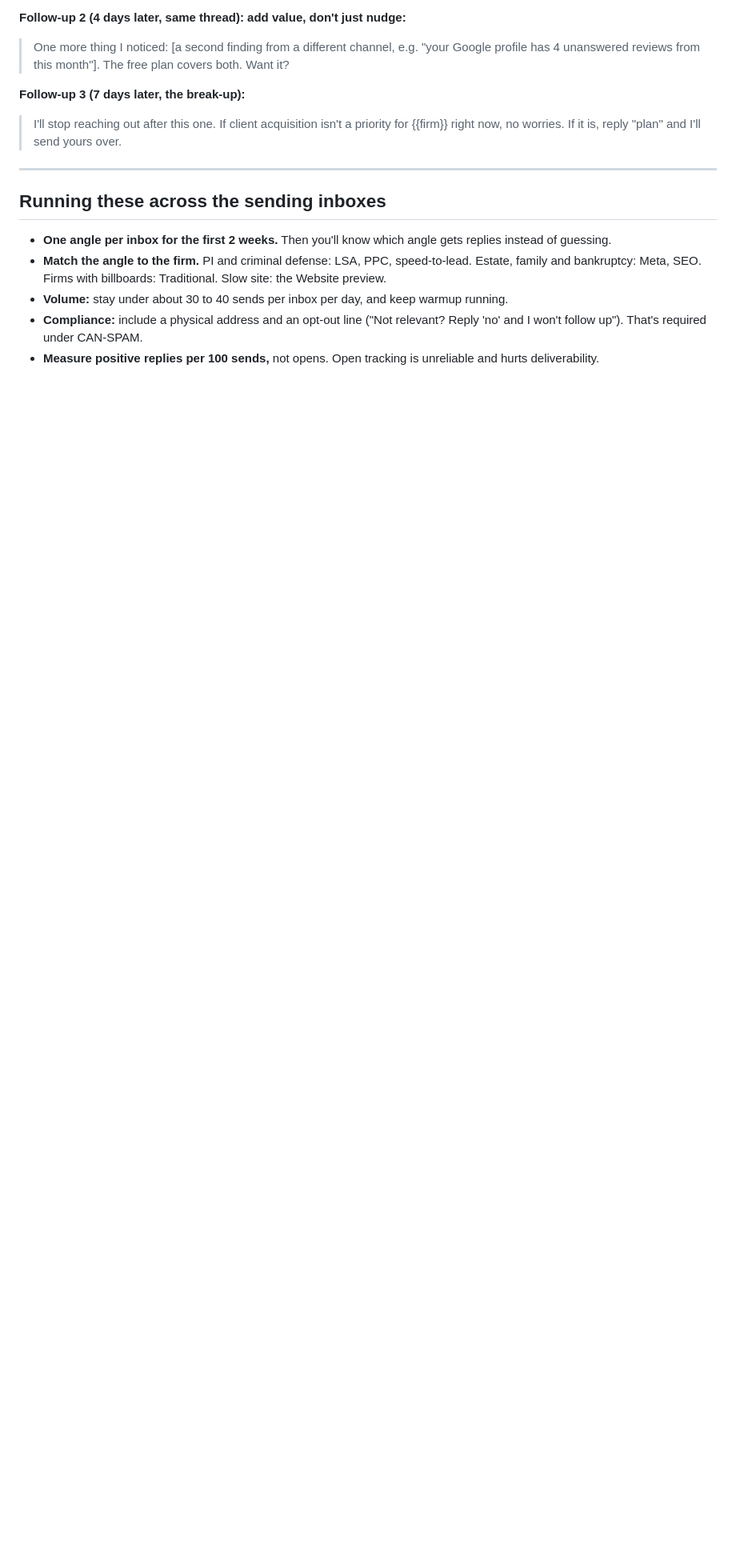
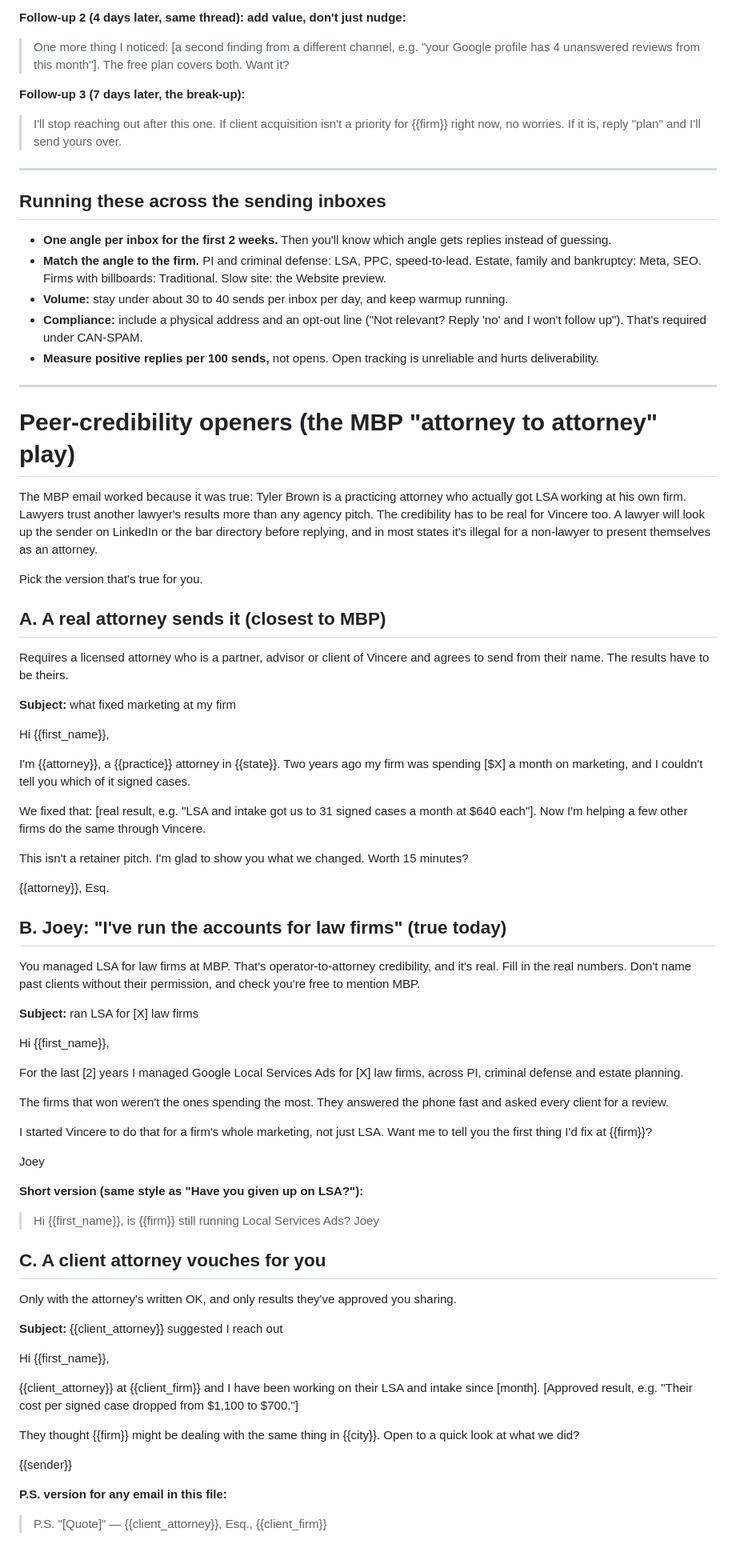
Before and after one commit to josephs308/claudejoey, a Markdown page: cold-emails/vincere-9-channels.md, the part around the change. Shown at 80% size. GitHub-like rendering; blank space fills up the shorter version.

Commit message:
Add peer-credibility cold email openers
Co-Authored-By: Claude Opus 5.5 <noreply@anthropic.com>
Claude-Session: https://claude.ai/code/session_01XeHmFvh3Wm7zkxE1eJ53mv

```diff
--- a/cold-emails/vincere-9-channels.md
+++ b/cold-emails/vincere-9-channels.md
@@ -255,3 +255,82 @@ track yours?
 - **Compliance:** include a physical address and an opt-out line
   ("Not relevant? Reply 'no' and I won't follow up"). That's required under CAN-SPAM.
 - **Measure positive replies per 100 sends,** not opens. Open tracking is unreliable and hurts deliverability.
+
+---
+
+# Peer-credibility openers (the MBP "attorney to attorney" play)
+
+The MBP email worked because it was true: Tyler Brown is a practicing attorney
+who actually got LSA working at his own firm. Lawyers trust another lawyer's
+results more than any agency pitch. The credibility has to be real for Vincere
+too. A lawyer will look up the sender on LinkedIn or the bar directory before
+replying, and in most states it's illegal for a non-lawyer to present
+themselves as an attorney.
+
+Pick the version that's true for you.
+
+## A. A real attorney sends it (closest to MBP)
+
+Requires a licensed attorney who is a partner, advisor or client of Vincere and
+agrees to send from their name. The results have to be theirs.
+
+**Subject:** what fixed marketing at my firm
+
+Hi {{first_name}},
+
+I'm {{attorney}}, a {{practice}} attorney in {{state}}. Two years ago my firm was
+spending [$X] a month on marketing, and I couldn't tell you which of it signed cases.
+
+We fixed that: [real result, e.g. "LSA and intake got us to 31 signed cases a
+month at $640 each"]. Now I'm helping a few other firms do the same through
+Vincere.
+
+This isn't a retainer pitch. I'm glad to show you what we changed. Worth 15 minutes?
+
+{{attorney}}, Esq.
+
+## B. Joey: "I've run the accounts for law firms" (true today)
+
+You managed LSA for law firms at MBP. That's operator-to-attorney credibility,
+and it's real. Fill in the real numbers. Don't name past clients without
+their permission, and check you're free to mention MBP.
+
+**Subject:** ran LSA for [X] law firms
+
+Hi {{first_name}},
+
+For the last [2] years I managed Google Local Services Ads for [X] law firms,
+across PI, criminal defense and estate planning.
+
+The firms that won weren't the ones spending the most. They answered the phone
+fast and asked every client for a review.
+
+I started Vincere to do that for a firm's whole marketing, not just LSA. Want me
+to tell you the first thing I'd fix at {{firm}}?
+
+Joey
+
+**Short version (same style as "Have you given up on LSA?"):**
+
+> Hi {{first_name}}, is {{firm}} still running Local Services Ads? Joey
+
+## C. A client attorney vouches for you
+
+Only with the attorney's written OK, and only results they've approved you sharing.
+
+**Subject:** {{client_attorney}} suggested I reach out
+
+Hi {{first_name}},
+
+{{client_attorney}} at {{client_firm}} and I have been working on their LSA and
+intake since [month]. [Approved result, e.g. "Their cost per signed case dropped
+from $1,100 to $700."]
+
+They thought {{firm}} might be dealing with the same thing in {{city}}. Open to
+a quick look at what we did?
+
+{{sender}}
+
+**P.S. version for any email in this file:**
+
+> P.S. "[Quote]" — {{client_attorney}}, Esq., {{client_firm}}
```
